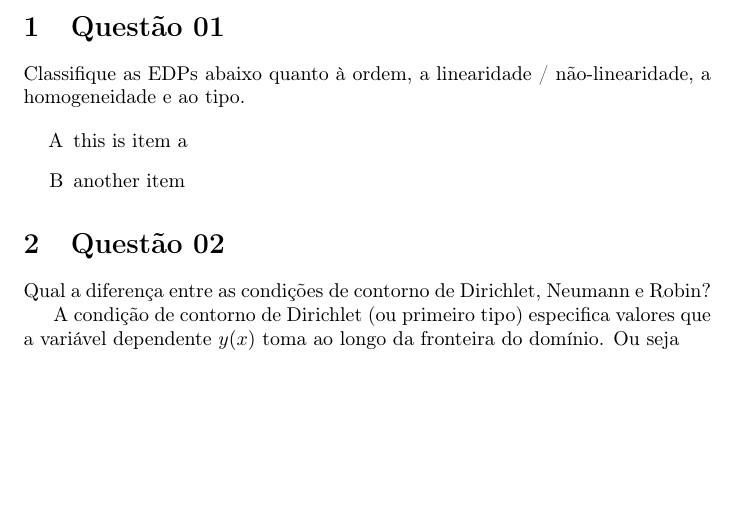
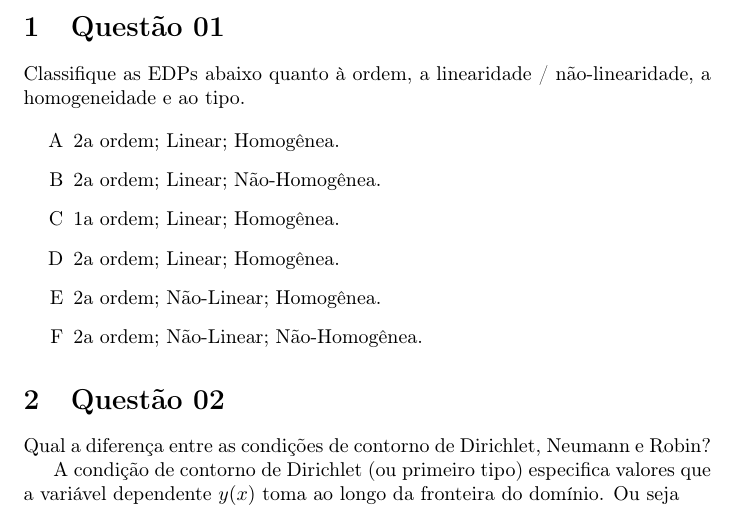
Before and after one commit to tfoliva/Lista_01_MetNum, a LaTeX document (lista_01.tex): part of the page, cut so that both start at the same text, the shorter picture padded with empty space. Compiled offline with pdfLaTeX.

Commit message:
questão 01

```diff
--- a/lista_01.tex
+++ b/lista_01.tex
@@ -8,7 +8,7 @@
 %\usepackage{subfigure}
 
 \title{Métodos Numéricos --- Lista 01}
-\author{André Paladini 14182390 \\ Tiago F. Oliva Costa \quad 8004408 }
+\author{André Paladini  \quad 14182390 \\ Tiago F. Oliva Costa \quad 8004408 }
 
 \begin{document}
 \maketitle
@@ -17,8 +17,12 @@
 Classifique as EDPs abaixo quanto à ordem, a linearidade / não-linearidade, a homogeneidade e ao tipo.
 
 \begin{enumerate}[label=\Alph*]
-\item this is item a
-\item another item
+\item 2a ordem; Linear; Homogênea.
+\item 2a ordem; Linear; Não-Homogênea.
+\item 1a ordem; Linear; Homogênea.
+\item 2a ordem; Linear; Homogênea.
+\item 2a ordem; Não-Linear; Homogênea.
+\item 2a ordem; Não-Linear; Não-Homogênea.
 \end{enumerate}
 
 \section{Questão 02}
```
